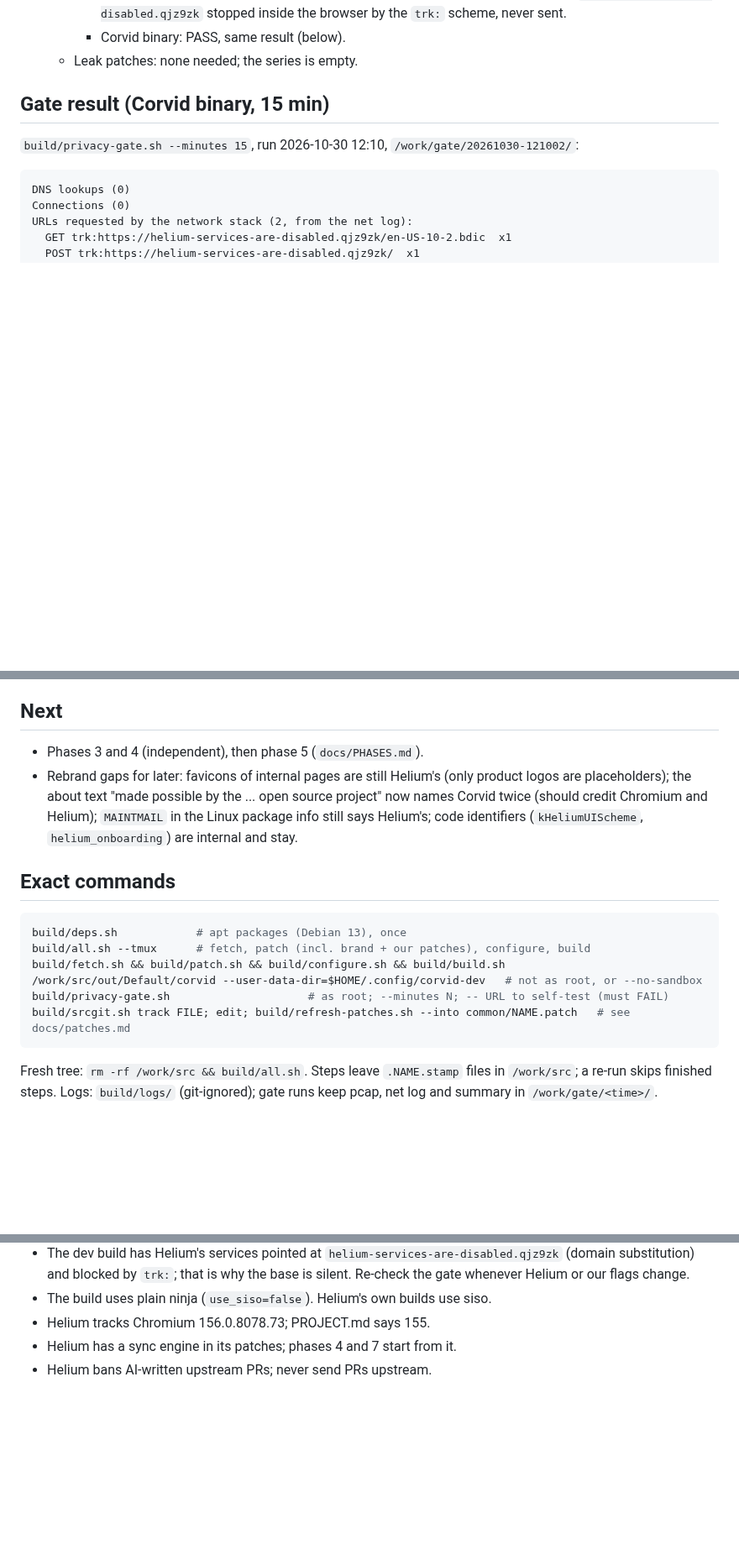
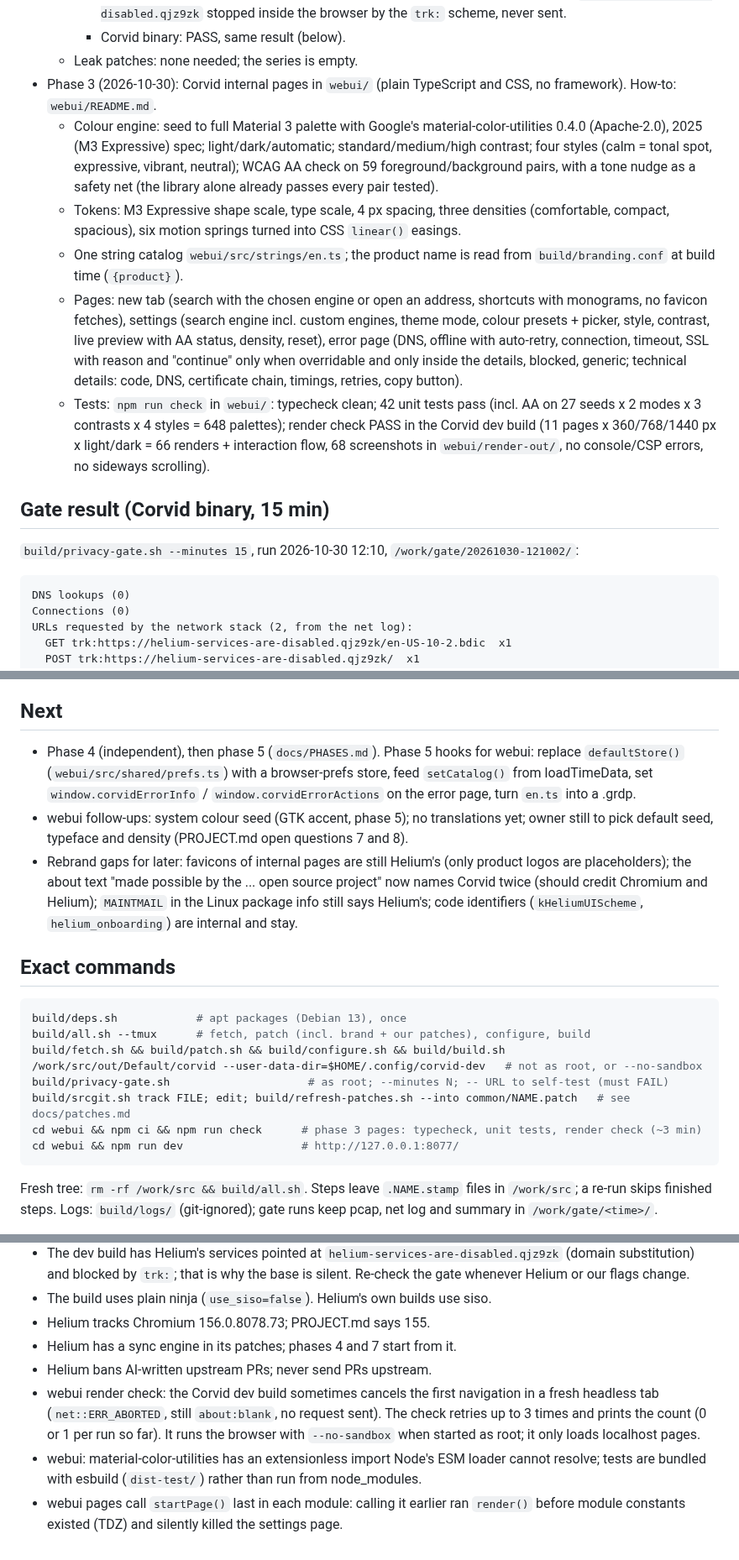
Before and after one commit to LucaCraft89/corvid, a Markdown page: docs/STATUS.md, 3 parts joined by grey strips. Shown at 84% size. Rendered like a GitHub page; blank space fills up the shorter version.

Commit message:
STATUS: phase 3 done (webui pages, tests, render check)
Co-Authored-By: Claude Opus 5.5 <noreply@anthropic.com>

````diff
--- a/docs/STATUS.md
+++ b/docs/STATUS.md
@@ -17,6 +17,12 @@ Updated: 2026-10-30
     - Helium base binary: PASS. 0 DNS lookups, 0 connections. Net log: 2 requests to `helium-services-are-disabled.qjz9zk` stopped inside the browser by the `trk:` scheme, never sent.
     - Corvid binary: PASS, same result (below).
   - Leak patches: none needed; the series is empty.
+- Phase 3 (2026-10-30): Corvid internal pages in `webui/` (plain TypeScript and CSS, no framework). How-to: `webui/README.md`.
+  - Colour engine: seed to full Material 3 palette with Google's material-color-utilities 0.4.0 (Apache-2.0), 2025 (M3 Expressive) spec; light/dark/automatic; standard/medium/high contrast; four styles (calm = tonal spot, expressive, vibrant, neutral); WCAG AA check on 59 foreground/background pairs, with a tone nudge as a safety net (the library alone already passes every pair tested).
+  - Tokens: M3 Expressive shape scale, type scale, 4 px spacing, three densities (comfortable, compact, spacious), six motion springs turned into CSS `linear()` easings.
+  - One string catalog `webui/src/strings/en.ts`; the product name is read from `build/branding.conf` at build time (`{product}`).
+  - Pages: new tab (search with the chosen engine or open an address, shortcuts with monograms, no favicon fetches), settings (search engine incl. custom engines, theme mode, colour presets + picker, style, contrast, live preview with AA status, density, reset), error page (DNS, offline with auto-retry, connection, timeout, SSL with reason and "continue" only when overridable and only inside the details, blocked, generic; technical details: code, DNS, certificate chain, timings, retries, copy button).
+  - Tests: `npm run check` in `webui/`: typecheck clean; 42 unit tests pass (incl. AA on 27 seeds x 2 modes x 3 contrasts x 4 styles = 648 palettes); render check PASS in the Corvid dev build (11 pages x 360/768/1440 px x light/dark = 66 renders + interaction flow, 68 screenshots in `webui/render-out/`, no console/CSP errors, no sideways scrolling).
 
 ## Gate result (Corvid binary, 15 min)
 `build/privacy-gate.sh --minutes 15`, run 2026-10-30 12:10, `/work/gate/20261030-121002/`:
@@ -32,7 +38,8 @@ PASS: nothing outside the allowlist
 Self-test of the gate (`-- https://example.com`, 1 min): FAIL as expected, listing the `example.com` DNS lookup and its TCP and QUIC connections.
 
 ## Next
-- Phases 3 and 4 (independent), then phase 5 (`docs/PHASES.md`).
+- Phase 4 (independent), then phase 5 (`docs/PHASES.md`). Phase 5 hooks for webui: replace `defaultStore()` (`webui/src/shared/prefs.ts`) with a browser-prefs store, feed `setCatalog()` from loadTimeData, set `window.corvidErrorInfo` / `window.corvidErrorActions` on the error page, turn `en.ts` into a .grdp.
+- webui follow-ups: system colour seed (GTK accent, phase 5); no translations yet; owner still to pick default seed, typeface and density (PROJECT.md open questions 7 and 8).
 - Rebrand gaps for later: favicons of internal pages are still Helium's (only product logos are placeholders); the about text "made possible by the ... open source project" now names Corvid twice (should credit Chromium and Helium); `MAINTMAIL` in the Linux package info still says Helium's; code identifiers (`kHeliumUIScheme`, `helium_onboarding`) are internal and stay.
 
 ## Exact commands
@@ -43,6 +50,8 @@ build/fetch.sh && build/patch.sh && build/configure.sh && build/build.sh
 /work/src/out/Default/corvid --user-data-dir=$HOME/.config/corvid-dev   # not as root, or --no-sandbox
 build/privacy-gate.sh                     # as root; --minutes N; -- URL to self-test (must FAIL)
 build/srcgit.sh track FILE; edit; build/refresh-patches.sh --into common/NAME.patch   # see docs/patches.md
+cd webui && npm ci && npm run check      # phase 3 pages: typecheck, unit tests, render check (~3 min)
+cd webui && npm run dev                  # http://127.0.0.1:8077/
 ```
 Fresh tree: `rm -rf /work/src && build/all.sh`. Steps leave `.NAME.stamp` files in `/work/src`; a re-run skips finished steps. Logs: `build/logs/` (git-ignored); gate runs keep pcap, net log and summary in `/work/gate/<time>/`.
 
@@ -61,3 +70,6 @@ GN args = Helium's `flags.gn` + `flags.linux.gn` minus the overridden keys, plus
 - Helium tracks Chromium 156.0.8078.73; PROJECT.md says 155.
 - Helium has a sync engine in its patches; phases 4 and 7 start from it.
 - Helium bans AI-written upstream PRs; never send PRs upstream.
+- webui render check: the Corvid dev build sometimes cancels the first navigation in a fresh headless tab (`net::ERR_ABORTED`, still `about:blank`, no request sent). The check retries up to 3 times and prints the count (0 or 1 per run so far). It runs the browser with `--no-sandbox` when started as root; it only loads localhost pages.
+- webui: material-color-utilities has an extensionless import Node's ESM loader cannot resolve; tests are bundled with esbuild (`dist-test/`) rather than run from node_modules.
+- webui pages call `startPage()` last in each module: calling it earlier ran `render()` before module constants existed (TDZ) and silently killed the settings page.
````
